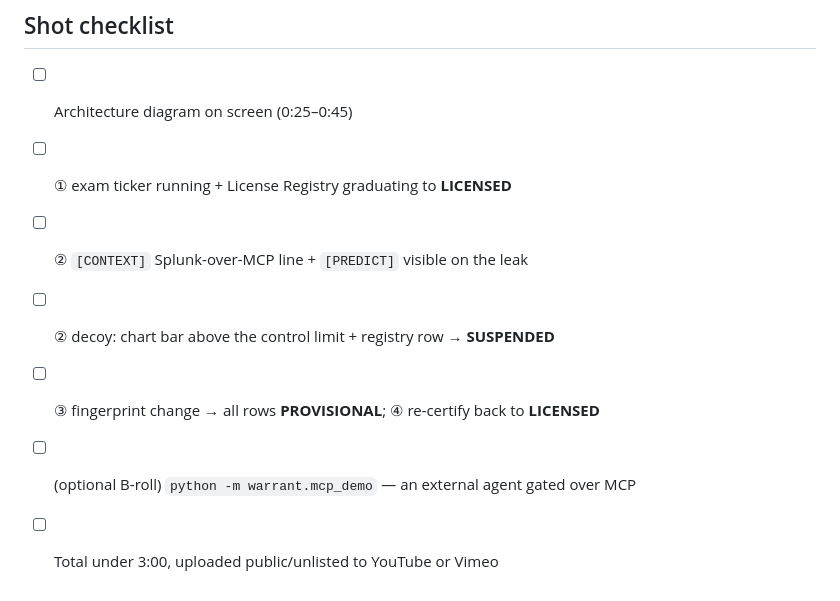
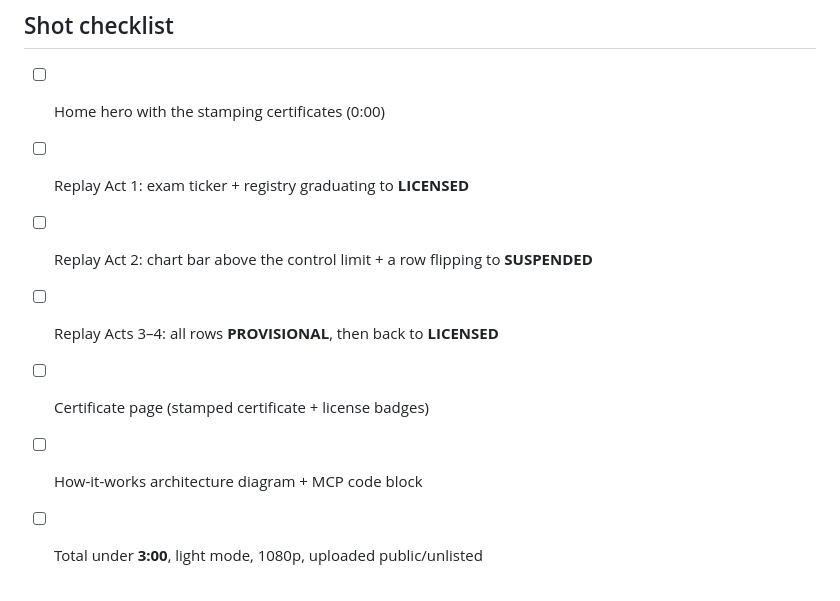
Before and after one commit to Uthmannabeel/warrant, a Markdown page: docs/demo-script.md, the part around one of its changes. GitHub-like rendering.

```diff
--- a/docs/demo-script.md
+++ b/docs/demo-script.md
@@ -71,10 +104,11 @@ Point at the registry row flipping to red **SUSPENDED**:
 ---
 
 ## Shot checklist
-- [ ] Architecture diagram on screen (0:25–0:45)
-- [ ] ① exam ticker running + License Registry graduating to **LICENSED**
-- [ ] ② `[CONTEXT]` Splunk-over-MCP line + `[PREDICT]` visible on the leak
-- [ ] ② decoy: chart bar above the control limit + registry row → **SUSPENDED**
-- [ ] ③ fingerprint change → all rows **PROVISIONAL**; ④ re-certify back to **LICENSED**
-- [ ] (optional B-roll) `python -m warrant.mcp_demo` — an external agent gated over MCP
-- [ ] Total under 3:00, uploaded public/unlisted to YouTube or Vimeo
+
+- [ ] Home hero with the stamping certificates (0:00)
+- [ ] Replay Act 1: exam ticker + registry graduating to **LICENSED**
+- [ ] Replay Act 2: chart bar above the control limit + a row flipping to **SUSPENDED**
+- [ ] Replay Acts 3–4: all rows **PROVISIONAL**, then back to **LICENSED**
+- [ ] Certificate page (stamped certificate + license badges)
+- [ ] How-it-works architecture diagram + MCP code block
+- [ ] Total under **3:00**, light mode, 1080p, uploaded public/unlisted
```
Also changed, not shown: other parts of docs/demo-script.md (+95 -62 lines).
